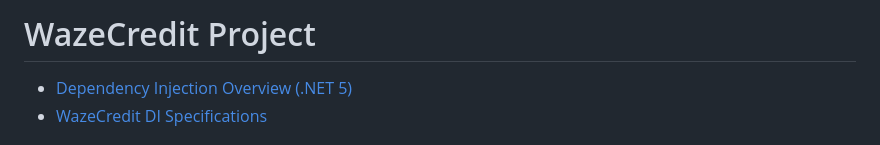
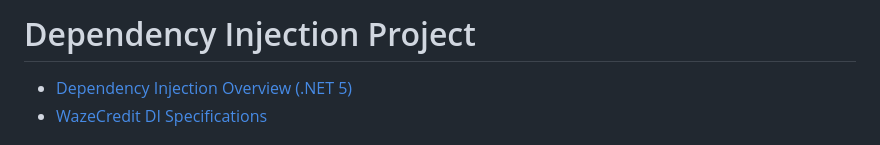
Before and after one commit to sidneyshafer/DI_Demo, a Markdown page: README.md, the part around the change. Drawn GitHub-style.

```diff
--- a/README.md
+++ b/README.md
@@ -1,4 +1,4 @@
-# WazeCredit Project
+# Dependency Injection Project
 * [Dependency Injection Overview (.NET 5)](#dependency-injection-overview)
 * [WazeCredit DI Specifications](#wazeCredit-dI-specifications)
 
```
